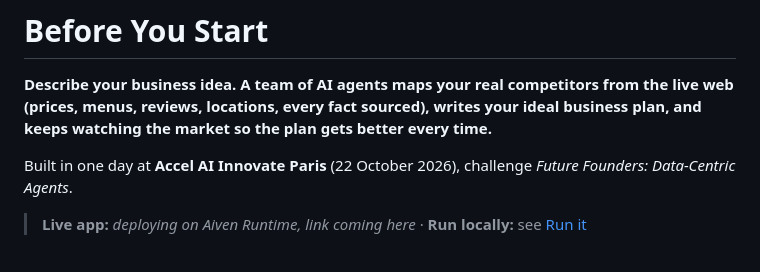
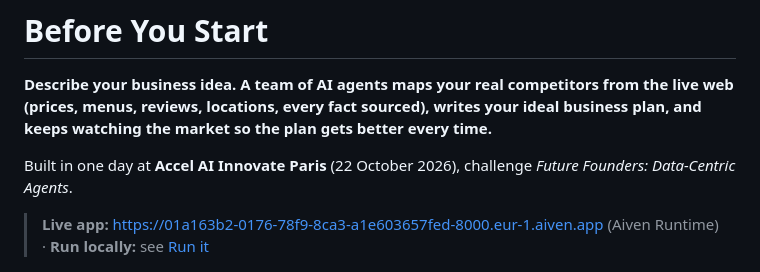
Before and after one commit to ISMMO0/accel-hackathon, a Markdown page: README.md, the part around the change. Drawn GitHub-style.

Commit message:
Add live Aiven Runtime link to README, log deploy phase
Co-Authored-By: Claude Opus 5.5 <noreply@anthropic.com>

```diff
--- a/README.md
+++ b/README.md
@@ -4,7 +4,7 @@
 
 Built in one day at **Accel AI Innovate Paris** (22 October 2026), challenge *Future Founders: Data-Centric Agents*.
 
-> **Live app:** _deploying on Aiven Runtime, link coming here_ · **Run locally:** see [Run it](#run-it)
+> **Live app:** [https://01a163b2-0176-78f9-8ca3-a1e603657fed-8000.eur-1.aiven.app](https://01a163b2-0176-78f9-8ca3-a1e603657fed-8000.eur-1.aiven.app) (Aiven Runtime) · **Run locally:** see [Run it](#run-it)
 
 ![Research report: competitors orbiting, your ideal business plan, the market gap](docs/images/report.png)
 
```
Also changed, not shown: docs/PROGRESS.md (+4 -0 lines).
